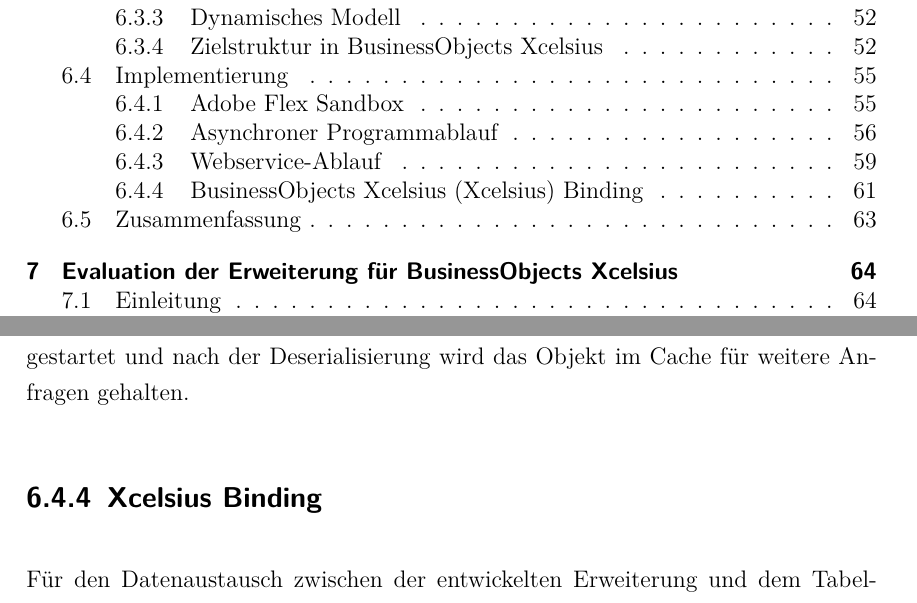
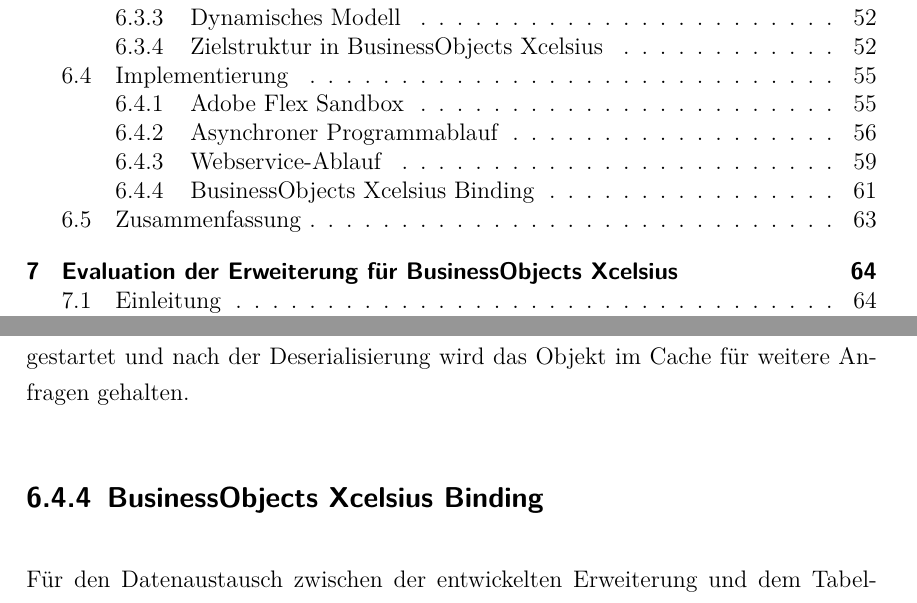
Before and after one commit to Fabian-K/Bachelorarbeit, a LaTeX document (bachelorarbeit.tex): two parts of pages 4 and 71 of 90, joined at a grey line, cut so that both start at the same text. Compiled offline with pdfLaTeX; an older LaTeX class or package is replaced by its successor.

Commit message:
autocommit

```diff
--- a/bachelorarbeit.tex
+++ b/bachelorarbeit.tex
@@ -1000,7 +1000,7 @@
 
 Die \class{ObjectProvider} und \class{Deserializer} für die weiteren Webservices sind analog dazu programmiert. Bei einem \class{CachedObjectProvider} wird in der \method{getObject()}-Methode zunächst ermittelt, ob sich das angeforderte Objekt schon im Cache befindet und dann direkt zurückgegeben. Ist es noch nicht vorhanden, wird der Webservice-Aufruf gestartet und nach der Deserialisierung wird das Objekt im Cache für weitere Anfragen gehalten.
 
-\subsection{\gls{xcelsius} Binding}
+\subsection{BusinessObjects Xcelsius Binding}
 \label{sec:xcelsius_binding}
 Für den Datenaustausch zwischen der entwickelten Erweiterung und dem Tabellenblatt von \gls{xcelsius} muss auf die bereitgestellten Funktionen des \gls{xcelsius} \gls{glos:sdk} zurückgegriffen werden. Dabei wird das Konzept des Bindings genutzt.
 
```
